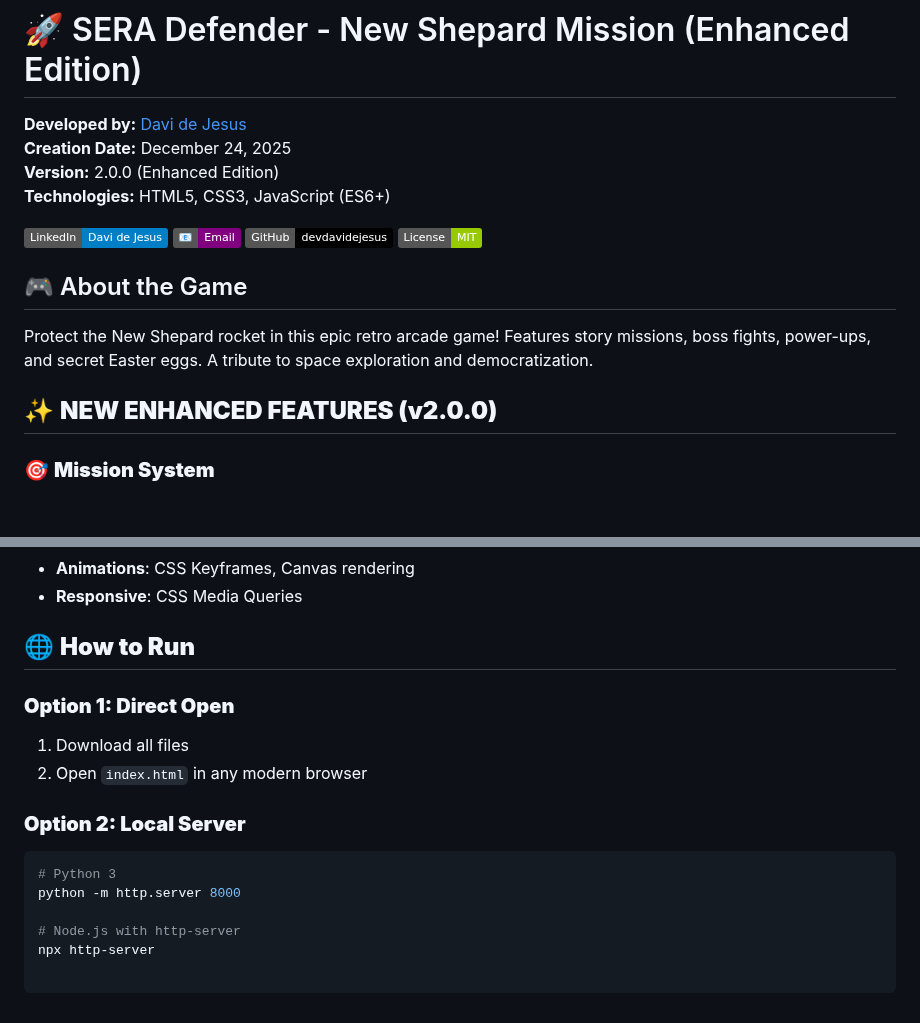
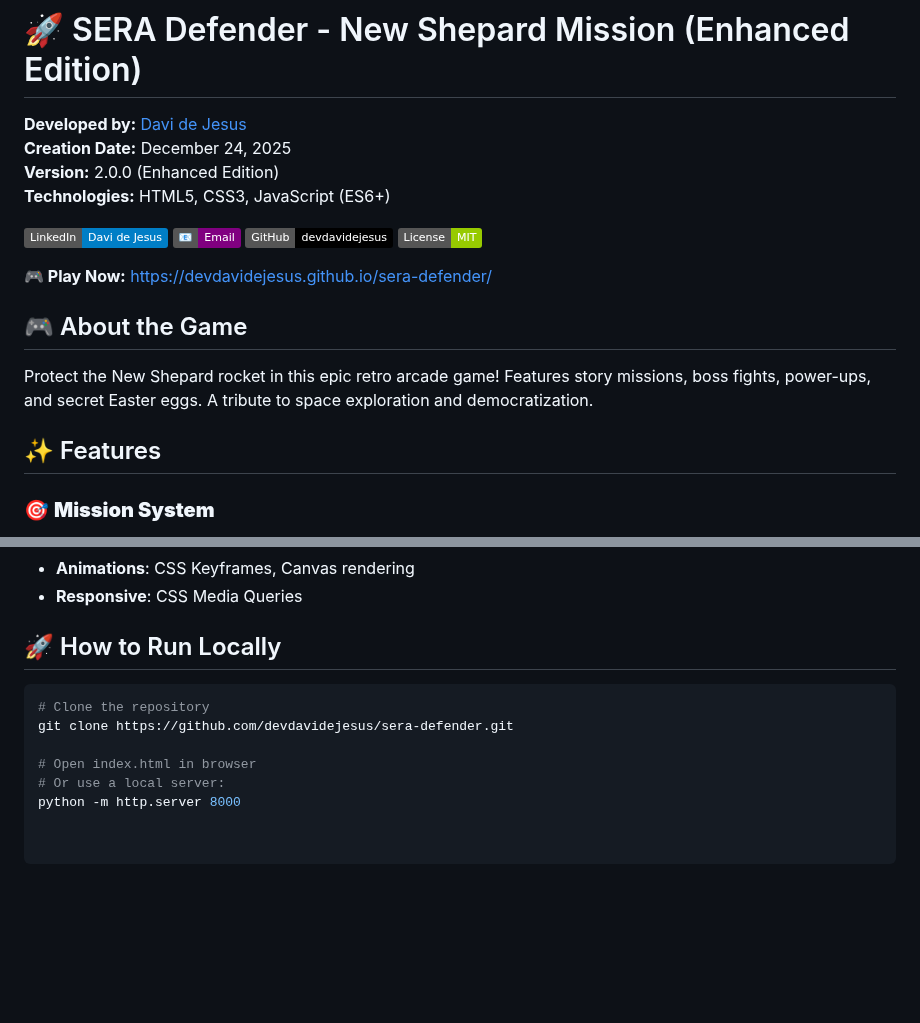
Before and after one commit to devdavidejesus/sera-defender, a Markdown page: README.md, 2 parts joined by grey strips. Drawn GitHub-style; badges without logos; blank space fills up the shorter version.

Commit message:
Update README.md
Update README with badges, demo link, and complete information

````diff
--- a/README.md
+++ b/README.md
@@ -10,11 +10,13 @@
 [![GitHub](https://img.shields.io/badge/GitHub-devdavidejesus-black)](https://github.com/devdavidejesus)
 [![License](https://img.shields.io/badge/License-MIT-green)](LICENSE)
 
+**🎮 Play Now:** [https://devdavidejesus.github.io/sera-defender/](https://devdavidejesus.github.io/sera-defender/)
+
 ## 🎮 About the Game
 
 Protect the New Shepard rocket in this epic retro arcade game! Features story missions, boss fights, power-ups, and secret Easter eggs. A tribute to space exploration and democratization.
 
-## ✨ **NEW ENHANCED FEATURES (v2.0.0)**
+## ✨ Features
 
 ### 🎯 **Mission System**
 - **Clear Path Mission**: Destroy 10 asteroids
@@ -95,16 +97,12 @@ Complete missions, defeat the boss, and achieve the highest score while protecti
 - **Animations**: CSS Keyframes, Canvas rendering
 - **Responsive**: CSS Media Queries
 
-## 🌐 **How to Run**
+## 🚀 How to Run Locally
 
-### **Option 1: Direct Open**
-1. Download all files
-2. Open `index.html` in any modern browser
+```bash
+# Clone the repository
+git clone https://github.com/devdavidejesus/sera-defender.git
 
-### **Option 2: Local Server**
-```bash
-# Python 3
+# Open index.html in browser
+# Or use a local server:
 python -m http.server 8000
-
-# Node.js with http-server
-npx http-server
````
